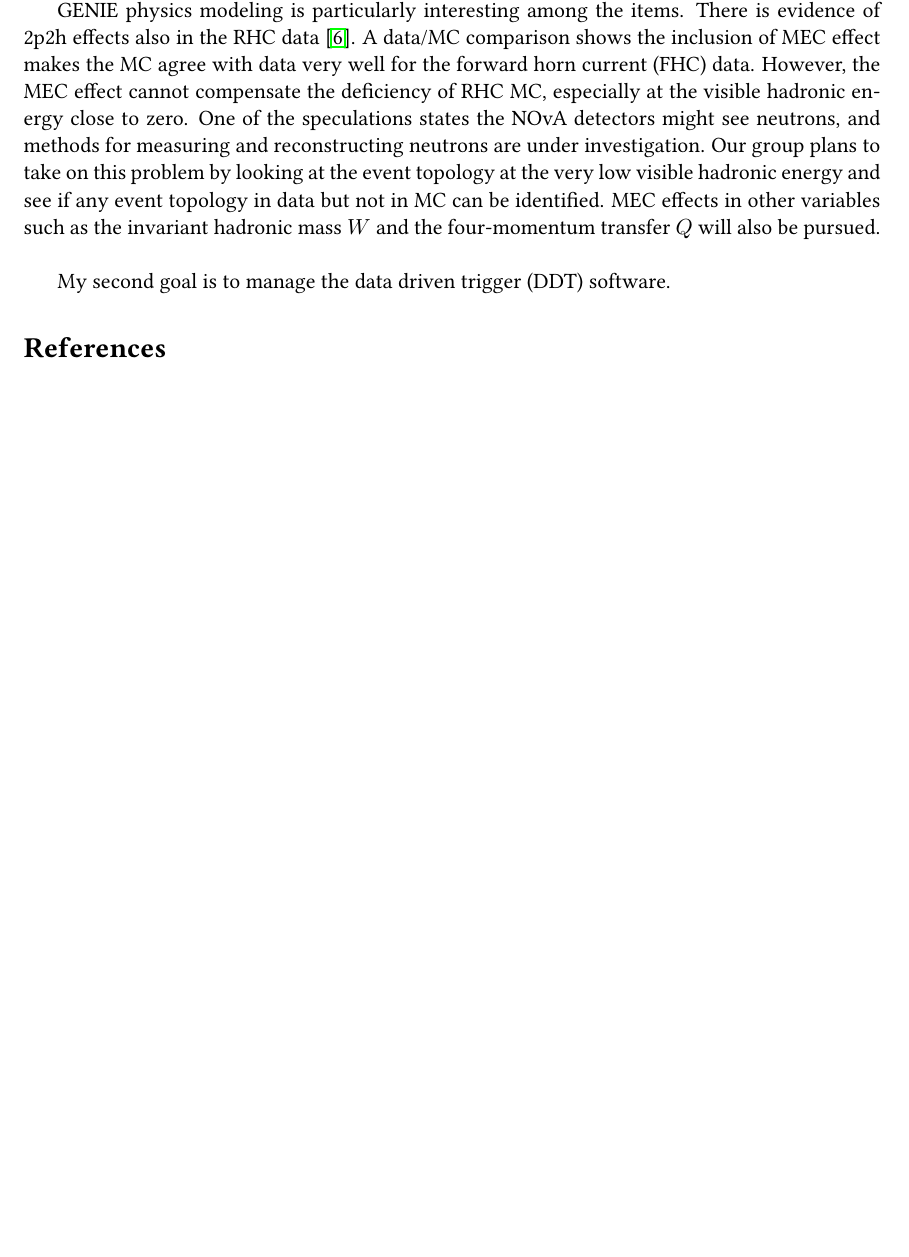
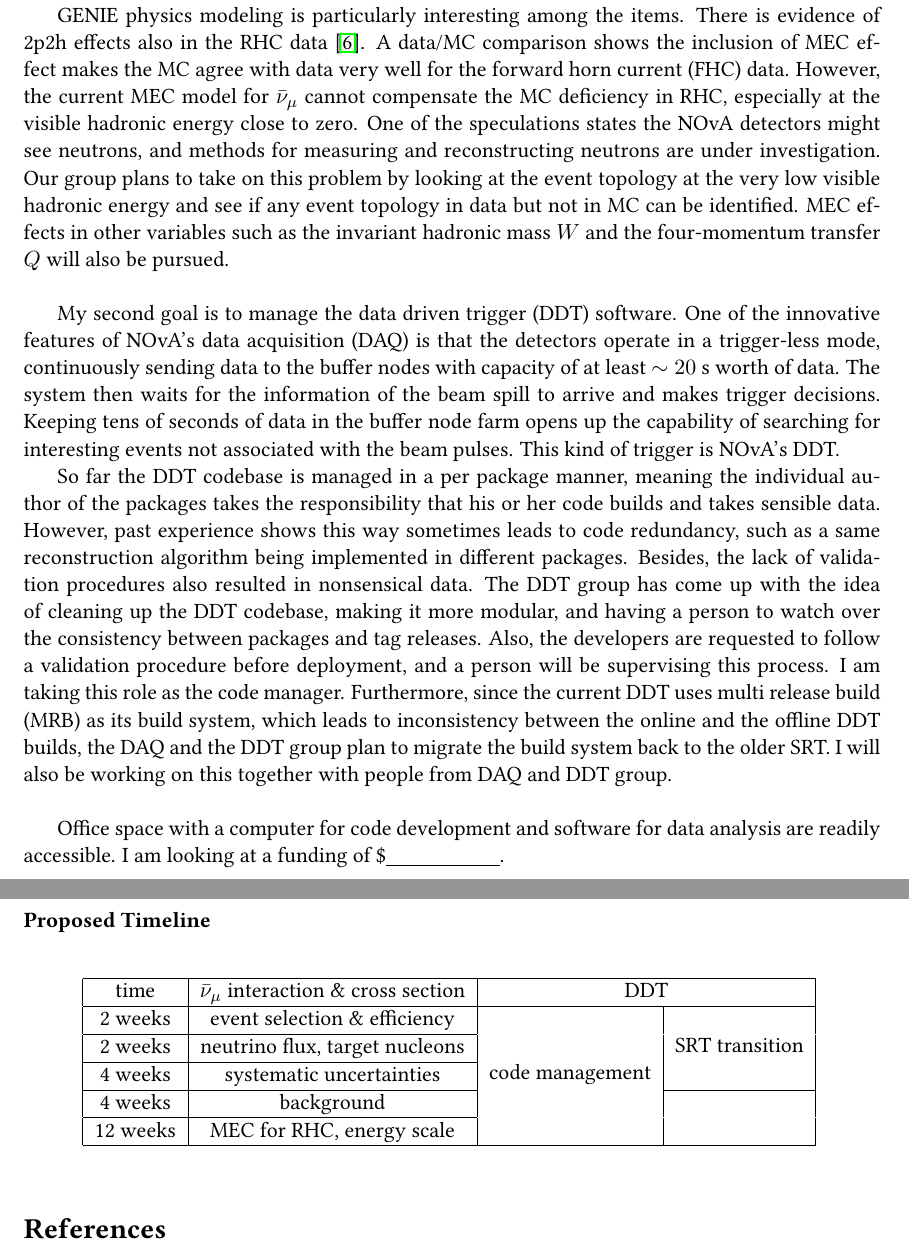
Before and after one commit to kaikai581/MyDocuments, a LaTeX document (NPCProposal2016/proposal_Shih-Kai_Lin.tex): part of page 2 of 2 before the commit and two parts of pages 2 and 3 of 3 after it, the two joined at a grey line, cut so that both start at the same text, the shorter picture padded with empty space. Compiled offline with pdfLaTeX.

Commit message:
first draft complete

```diff
--- a/NPCProposal2016/proposal_Shih-Kai_Lin.tex
+++ b/NPCProposal2016/proposal_Shih-Kai_Lin.tex
@@ -30,6 +30,8 @@
 %\usepackage{mathpazo} % Use the Palatino font
 \usepackage[T1]{fontenc} % Required for accented characters
 \usepackage{libertine}
+\usepackage{multirow} % http://ctan.org/pkg/multirow
+\usepackage{hhline} % http://ctan.org/pkg/hhline
 %\linespread{1.05} % Change line spacing here, Palatino benefits from a slight increase by default
 
 \makeatletter
@@ -99,42 +101,35 @@ Besides the impact on the oscillation analyses, investigations also show it is f
 
-GENIE physics modeling is particularly interesting among the items. There is evidence of 2p2h effects also in the RHC data~\cite{Bashar:2016_1}. A data/MC comparison shows the inclusion of MEC effect makes the MC agree with data very well for the forward horn current (FHC) data. However, the MEC effect cannot compensate the deficiency of RHC MC, especially at the visible hadronic energy close to zero. One of the speculations states the NOvA detectors might see neutrons, and methods for measuring and reconstructing neutrons are under investigation. Our group plans to take on this problem by looking at the event topology at the very low visible hadronic energy and see if any event topology in data but not in MC can be identified. MEC effects in other variables such as the invariant hadronic mass $W$ and the four-momentum transfer $Q$ will also be pursued.\newline
+GENIE physics modeling is particularly interesting among the items. There is evidence of 2p2h effects also in the RHC data~\cite{Bashar:2016_1}. A data/MC comparison shows the inclusion of MEC effect makes the MC agree with data very well for the forward horn current (FHC) data. However, the current MEC model for $\bar{\nu}_\mu$ cannot compensate the MC deficiency in RHC, especially at the visible hadronic energy close to zero. One of the speculations states the NOvA detectors might see neutrons, and methods for measuring and reconstructing neutrons are under investigation. Our group plans to take on this problem by looking at the event topology at the very low visible hadronic energy and see if any event topology in data but not in MC can be identified. MEC effects in other variables such as the invariant hadronic mass $W$ and the four-momentum transfer $Q$ will also be pursued.\newline
 
-My second goal is to manage the data driven trigger (DDT) software.
-%\section*{Introduction}
-%
-%This statement requires citation \cite{Smith:2012qr}; this one does too \cite{Smith:2013jd}. Lorem ipsum dolor sit amet, consectetur adipiscing elit. Aenean dictum lacus sem, ut varius ante dignissim ac. Sed a mi quis lectus feugiat aliquam. Nunc sed vulputate velit. Sed commodo metus vel felis semper, quis rutrum odio vulputate. Donec a elit porttitor, facilisis nisl sit amet, dignissim arcu. Vivamus accumsan pellentesque nulla at euismod. Duis porta rutrum sem, eu facilisis mi varius sed. Suspendisse potenti. Mauris rhoncus neque nisi, ut laoreet augue pretium luctus. Vestibulum sit amet luctus sem, luctus ultrices leo. Aenean vitae sem leo.
-%
-%Nullam semper quam at ante convallis posuere. Ut faucibus tellus ac massa luctus consectetur. Nulla pellentesque tortor et aliquam vehicula. Maecenas imperdiet euismod enim ut pharetra. Suspendisse pulvinar sapien vitae placerat pellentesque. Nulla facilisi. Aenean vitae nunc venenatis, vehicula neque in, congue ligula.
-%
-%Pellentesque quis neque fringilla, varius ligula quis, malesuada dolor. Aenean malesuada urna porta, condimentum nisl sed, scelerisque nisi. Suspendisse ac orci quis massa porta dignissim. Morbi sollicitudin, felis eget tristique laoreet, ante lacus pretium lacus, nec ornare sem lorem a velit. Pellentesque eu erat congue, ullamcorper ante ut, tristique turpis. Nam sodales mi sed nisl tincidunt vestibulum. Interdum et malesuada fames ac ante ipsum primis in faucibus.
-%
-%%------------------------------------------------
-%
-%\section*{Section Name}
-%
-%Cras gravida, est vel interdum euismod, tortor mi lobortis mi, quis adipiscing elit lacus ut orci. Phasellus nec fringilla nisi, ut vestibulum neque. Aenean non risus eu nunc accumsan condimentum at sed ipsum.
-%%\begin{wrapfigure}{l}{0.4\textwidth} % Inline image example
-%%\begin{center}
-%%\includegraphics[width=0.38\textwidth]{fish.png}
-%%\end{center}
-%%\caption{Fish}
-%%\end{wrapfigure}
-%Aliquam fringilla non diam sed varius. Suspendisse tellus felis, hendrerit non bibendum ut, adipiscing vitae diam. Lorem ipsum dolor sit amet, consectetur adipiscing elit. Nulla lobortis purus eget nisl scelerisque, commodo rhoncus lacus porta. Vestibulum vitae turpis tincidunt, varius dolor in, dictum lectus. Aenean ac ornare augue, ac facilisis purus. Sed leo lorem, molestie sit amet fermentum id, suscipit ut sem. Vestibulum orci arcu, vehicula sed tortor id, ornare dapibus lorem. Praesent aliquet iaculis lacus nec fermentum. Morbi eleifend blandit dolor, pharetra hendrerit neque ornare vel. Nulla ornare, nisl eget imperdiet ornare, libero enim interdum mi, ut lobortis quam velit bibendum nibh.
-%
-%Morbi tempor congue porta. Proin semper, leo vitae faucibus dictum, metus mauris lacinia lorem, ac congue leo felis eu turpis. Sed nec nunc pellentesque, gravida eros at, porttitor ipsum. Praesent consequat urna a lacus lobortis ultrices eget ac metus. In tempus hendrerit rhoncus. Mauris dignissim turpis id sollicitudin lacinia. Praesent libero tellus, fringilla nec ullamcorper at, ultrices id nulla. Phasellus placerat a tellus a malesuada.
-%
-%%------------------------------------------------
-%
-%\section*{Conclusion}
-%
-%Fusce in nibh augue. Cum sociis natoque penatibus et magnis dis parturient montes, nascetur ridiculus mus. In dictum accumsan sapien, ut hendrerit nisi. Phasellus ut nulla mauris. Phasellus sagittis nec odio sed posuere. Vestibulum porttitor dolor quis suscipit bibendum. Mauris risus lectus, cursus vitae hendrerit posuere, congue ac est. Suspendisse commodo eu eros non cursus. Mauris ultrices venenatis dolor, sed aliquet odio tempor pellentesque. Duis ultricies, mauris id lobortis vulputate, tellus turpis eleifend elit, in gravida leo tortor ultricies est. Maecenas vitae ipsum at dui sodales condimentum a quis dui. Nam mi sapien, lobortis ac blandit eget, dignissim quis nunc.
-%
-%\begin{enumerate}
-%\item First numbered list item
-%\item Second numbered list item
-%\end{enumerate}
-%
-%Donec luctus tincidunt mauris, non ultrices ligula aliquam id. Sed varius, magna a faucibus congue, arcu tellus pellentesque nisl, vel laoreet magna eros et magna. Vivamus lobortis elit eu dignissim ultrices. Fusce erat nulla, ornare at dolor quis, rhoncus venenatis velit. Donec sed elit mi. Sed semper tellus a convallis viverra. Maecenas mi lorem, placerat sit amet sem quis, adipiscing tincidunt turpis. Cras a urna et tellus dictum eleifend. Fusce dignissim lectus risus, in bibendum tortor lacinia interdum.
+My second goal is to manage the data driven trigger (DDT) software. One of the innovative features of NOvA's data acquisition (DAQ) is that the detectors operate in a trigger-less mode, continuously sending data to the buffer nodes with capacity of at least $\sim 20$ s worth of data. The system then waits for the information of the beam spill to arrive and makes trigger decisions. Keeping tens of seconds of data in the buffer node farm opens up the capability of searching for interesting events not associated with the beam pulses. This kind of trigger is NOvA's DDT.
+
+So far the DDT codebase is managed in a per package manner, meaning the individual author of the packages takes the responsibility that his or her code builds and takes sensible data. However, past experience shows this way sometimes leads to code redundancy, such as a same reconstruction algorithm being implemented in different packages. Besides, the lack of validation procedures also resulted in nonsensical data. The DDT group has come up with the idea of cleaning up the DDT codebase, making it more modular, and having a person to watch over the consistency between packages and tag releases. Also, the developers are requested to follow a validation procedure before deployment, and a person will be supervising this process. I am taking this role as the code manager. Furthermore, since the current DDT uses multi release build (MRB) as its build system, which leads to inconsistency between the online and the offline DDT builds, the DAQ and the DDT group plan to migrate the build system back to the older SRT. I will also be working on this together with people from DAQ and DDT group.\newline
+
+Office space with a computer for code development and software for data analysis are readily accessible. I am looking at a funding of \$\underline{\hspace{2cm}}.
+\clearpage
+
+\paragraph{\textbf{Proposed Timeline}}\hspace*{\fill}\\
+
+\begin{table}[!htbp]
+  \centering
+  \begin{tabular}{|c|c|c|c|}
+    \hline
+    time & $\bar{\nu}_\mu$ interaction \& cross section & \multicolumn{2}{c|}{DDT} \\
+    \hline
+    2 weeks & event selection \& efficiency & \multirow{5}{*}{code management} & \multirow{3}{*}{SRT transition} \\
+    \hhline{--~~}
+    2 weeks & neutrino flux, target nucleons & & \\
+    \hhline{--~~}
+    4 weeks & systematic uncertainties & & \\
+    \hhline{--~-}
+    4 weeks & background & & \\
+    \hhline{--~}
+    12 weeks & MEC for RHC, energy scale & & \\
+	\hline
+  \end{tabular}
+  %\caption{R, C ripple size}
+  \label{T:peak}
+\end{table}
 
 %----------------------------------------------------------------------------------------
 %	BIBLIOGRAPHY
```
Also changed, not shown: NPCProposal2016/proposal_Shih-Kai_Lin.pdf, NPCProposal2016/proposal_Shih-Kai_Lin.tex (2 more changed lines).
